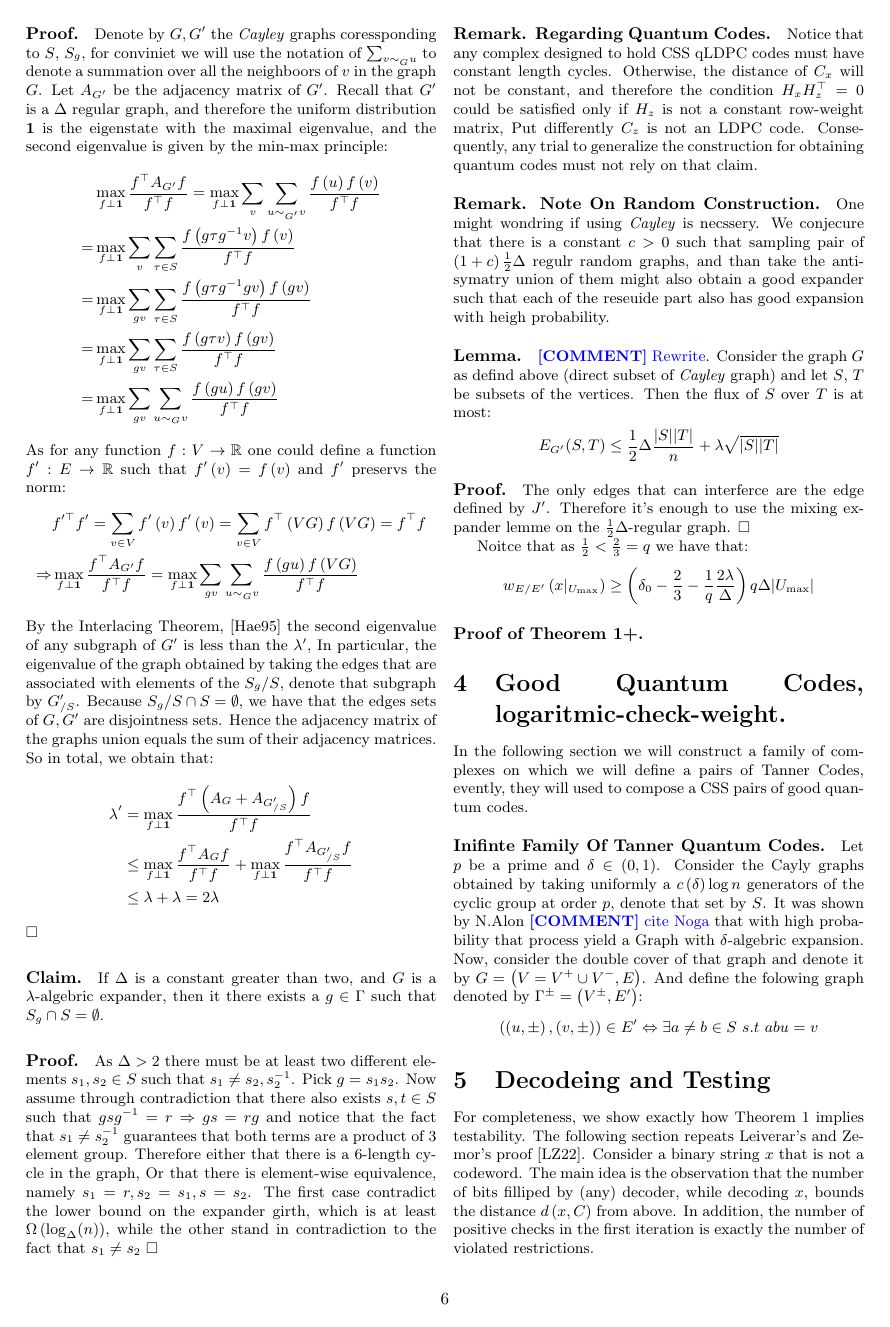
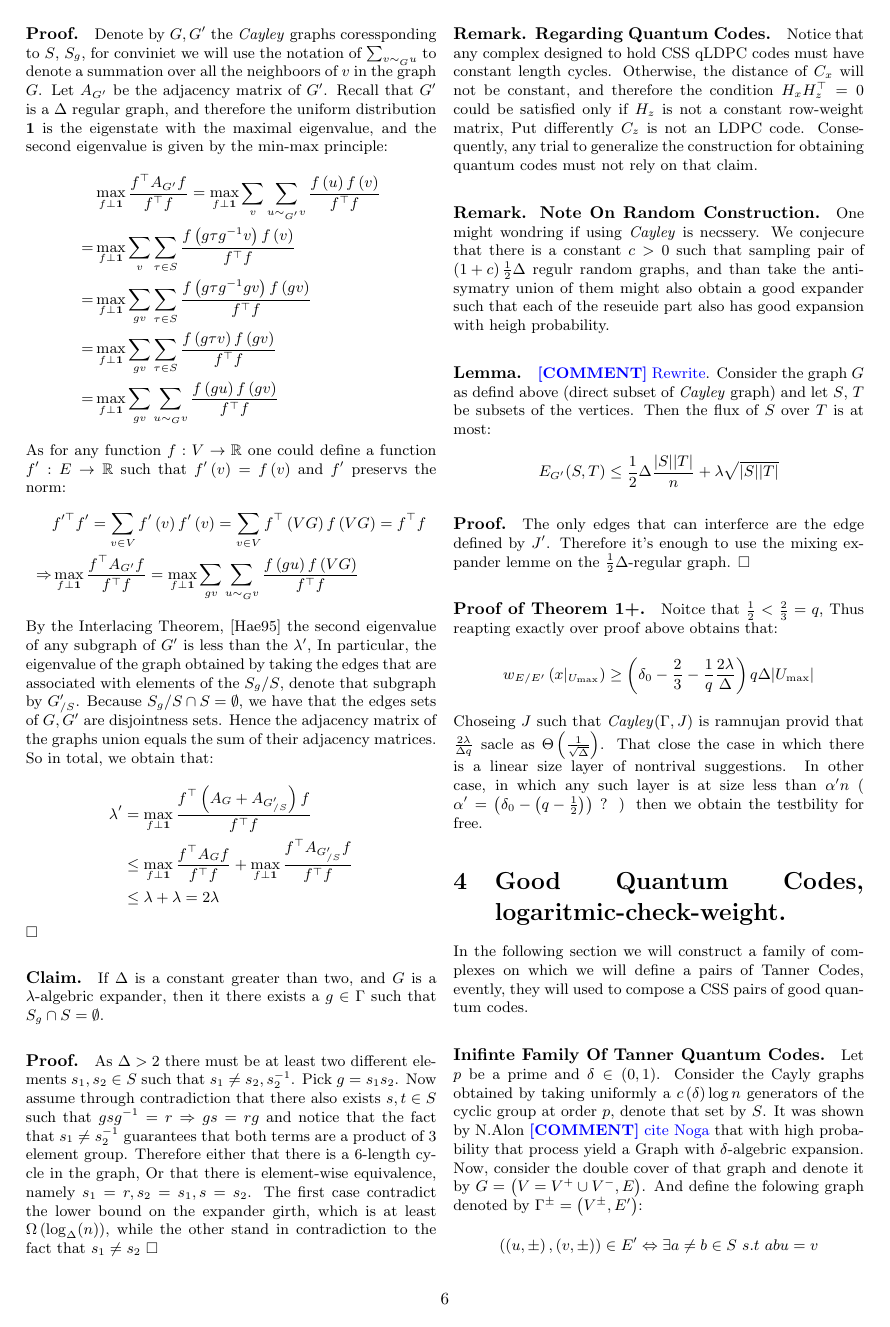
Before and after one commit to dudupo/Academic, a LaTeX document (projects/NLTES_project/ldpc_ltc.tex): page 6 of 8. The pictures show the PDF file projects/pdfs/ldpc_ltc.pdf that the author committed with the source.

Commit message:
compiling -Wed Feb  1 07:31:08 PM IST 2023

```diff
--- a/projects/NLTES_project/ldpc_ltc.tex
+++ b/projects/NLTES_project/ldpc_ltc.tex
@@ -422,13 +422,13 @@
   \paragraph{Proof.} The only edges that can interferce are the edge defined by $J^{\prime}$. Therefore it's enough to use the mixing expander lemme on the $\frac{1}{2}\Delta$-regular graph. $\square$
 
 
-  Noitce that as $\frac{1}{2} < \frac{2}{3} = q $ we have that:
+  \paragraph{Proof of Theorem 1+.} Noitce that $\frac{1}{2} < \frac{2}{3} = q$, Thus reapting exactly over proof above obtains that:
   \begin{equation*}
     \begin{split}
       w_{E/E^{\prime}}\left( x|_{U_{\text{max}}} \right) \ge \left( \delta_{0} - \frac{2}{3} - \frac{1}{q}\frac{2\lambda}{\Delta} \right)q\Delta |U_{\text{max}}|
     \end{split}
   \end{equation*}
-  \paragraph{Proof of Theorem 1+.}
+  Choseing $J$ such that \emph{Cayley}$\left( \Gamma, J \right)$ is ramnujan provid that $ \frac{2\lambda}{\Delta q}$ sacle as $\Theta\left( \frac{1}{\sqrt{\Delta}} \right)$. That close the case in which there is a linear size layer of nontrival suggestions. In other case, in which any such layer is at size less than $\alpha^{\prime}n$ ( $\alpha^{\prime} = \left( \delta_{0} - \left( q - \frac{1}{2} \right) \right)$ ? ) then we obtain the testbility for free.
       \section{Good Quantum Codes, logaritmic-check-weight.}
 In the following section we will construct a family of complexes on which we will define a pairs of Tanner Codes, evently, they will used to compose a CSS pairs of good quantum codes.
   \paragraph{Inifinte Family Of Tanner Quantum Codes.}
```
Also changed, not shown: projects/pdfs/ldpc_ltc.pdf.
